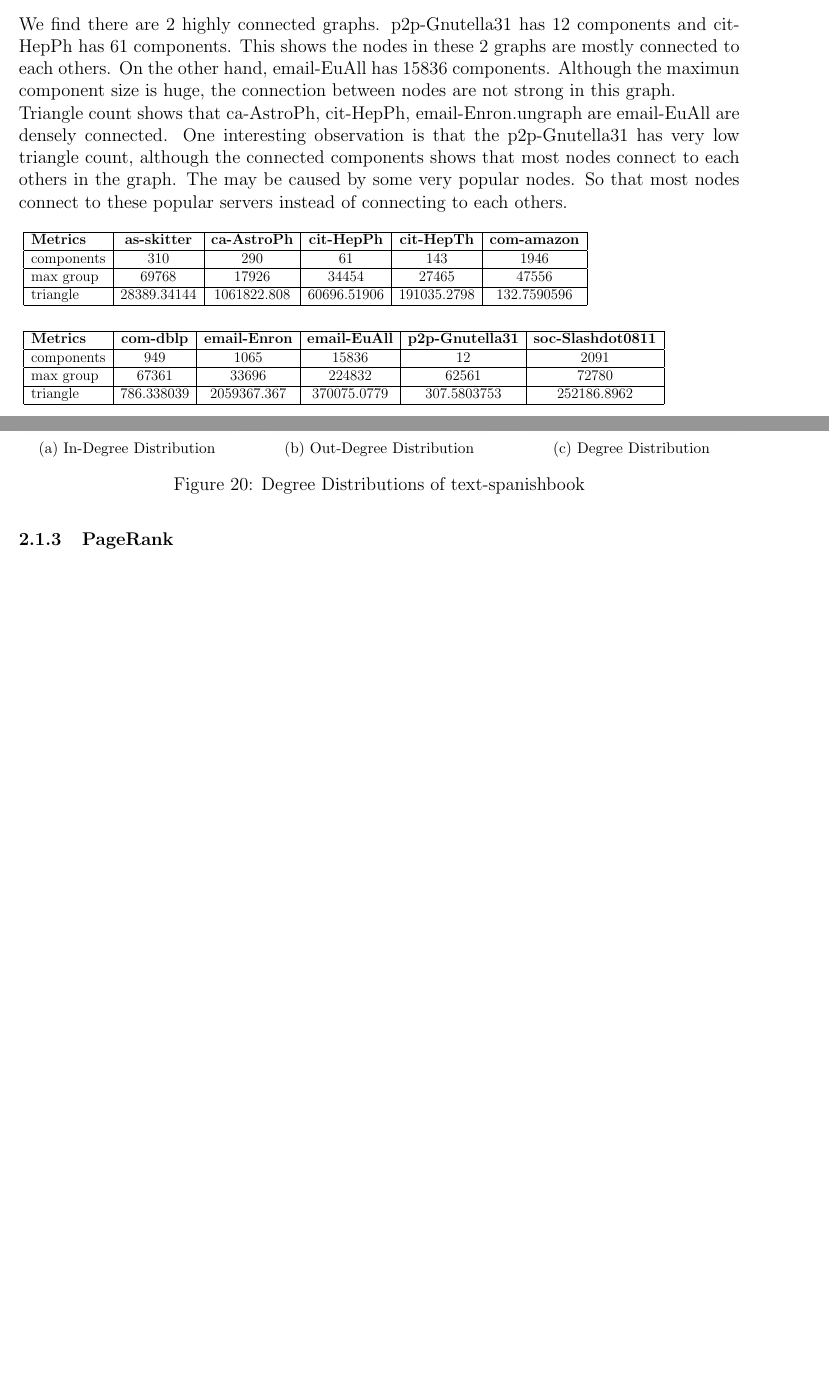
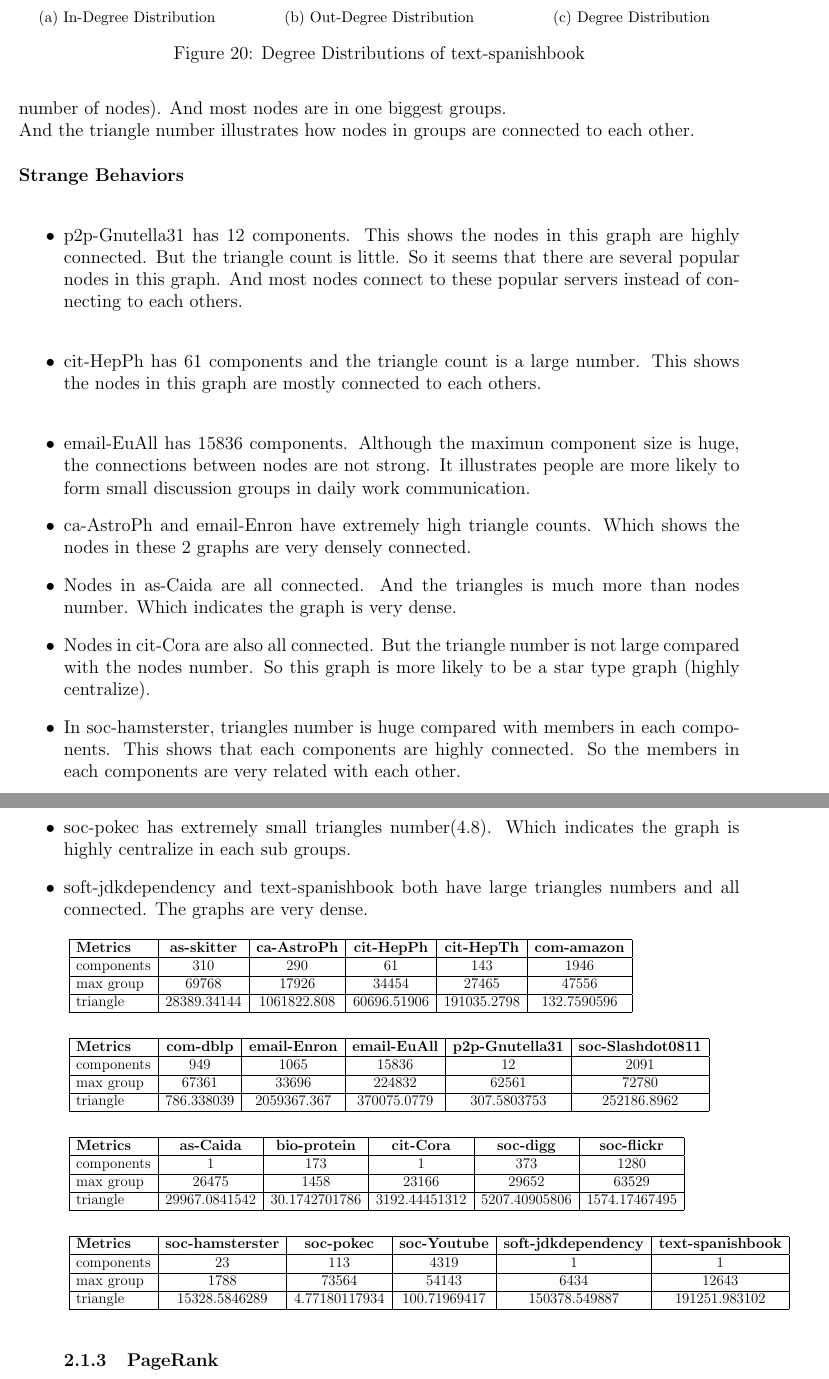
Before and after one commit to LeoHung/multimedia_phase1, a LaTeX document (report/paper_phase3.tex, which reads report/experiments/wcc_triangle.tex): two parts of pages 11 and 12 of 14 before the commit and two parts of pages 12 and 13 of 16 after it, joined at a grey line, cut at the place of the change, the shorter picture padded with empty space. Compiled offline with pdfLaTeX.

Commit message:
Report: degree_dist + wcc_triangle

```diff
--- a/report/experiments/wcc_triangle.tex
+++ b/report/experiments/wcc_triangle.tex
@@ -1,10 +1,21 @@
 
 \subsubsection{Weakly Connected Component and Triangle count}
-
-We find there are 2 highly connected graphs. p2p-Gnutella31 has 12 components and cit-HepPh has 61 components. This shows the nodes in these 2 graphs are mostly connected to each others.
-On the other hand, email-EuAll has 15836 components. Although the maximun component size is huge, the connection between nodes are not strong in this graph.
 \\
-Triangle count shows that ca-AstroPh, cit-HepPh, email-Enron.ungraph are email-EuAll are densely connected. One interesting observation is that the p2p-Gnutella31 has very low triangle count, although the connected components shows that most nodes connect to each others in the graph. The may be caused by some very popular nodes. So that most nodes connect to these popular servers instead of connecting to each others.
+\textbf{Global Pattern} \\
+We find that most graphs consist of a small number of groups (compared with the total number of nodes). And most nodes are in one biggest groups. \\
+And the triangle number illustrates how nodes in groups are connected to each other. \\
+\\
+\textbf{Strange Behaviors} \\
+\begin{itemize}
+\item p2p-Gnutella31 has 12 components. This shows the nodes in this graph are highly connected. But the triangle count is little. So it seems that there are several popular nodes in this graph. And most nodes connect to these popular servers instead of connecting to each others. \\
+\item cit-HepPh has 61 components and the triangle count is a large number. This shows the nodes in this graph are mostly connected to each others. \\
+\item email-EuAll has 15836 components. Although the maximun component size is huge, the connections between nodes are not strong. It illustrates people are more likely to form small discussion groups in daily work communication.
+\item ca-AstroPh and email-Enron have extremely high triangle counts. Which shows the nodes in these 2 graphs are very densely connected.
+\item Nodes in as-Caida are all connected. And the triangles is much more than nodes number. Which indicates the graph is very dense.
+\item Nodes in cit-Cora are also all connected. But the triangle number is not large compared with the nodes number. So this graph is more likely to be a star type graph (highly centralize).
+\item In soc-hamsterster, triangles number is huge compared with members in each components. This shows that each components are highly connected. So the members in each components are very related with each other.
+\item soc-pokec has extremely small triangles number(4.8). Which indicates the graph is highly centralize in each sub groups.
+\item soft-jdkdependency and text-spanishbook both have large triangles numbers and all connected. The graphs are very dense.
 \\
 \\
 \scalebox{0.8}{
@@ -22,4 +33,22 @@
 components & 949 & 1065 & 15836 & 12 & 2091\\ \hline
 max group & 67361 & 33696 & 224832 & 62561 & 72780\\ \hline
 triangle & 786.338039 & 2059367.367 & 370075.0779 & 307.5803753 & 252186.8962\\ \hline
-\end{tabular}}\
+\end{tabular}}\\
+\\
+\\
+\scalebox{0.8}{
+\begin{tabular}{| l | c | c | c | c | c |} \hline
+\textbf{Metrics} & \textbf{as-Caida} & \textbf{bio-protein} & \textbf{cit-Cora} & \textbf{soc-digg} & \textbf{soc-flickr} \\ \hline
+components & 1 & 173 & 1 & 373 & 1280 \\ \hline
+max group & 26475 & 1458 & 23166 & 29652 & 63529 \\ \hline
+triangle & 29967.0841542 & 30.1742701786 & 3192.44451312 & 5207.40905806 & 1574.17467495 \\ \hline
+\end{tabular}}\\
+\\
+\\
+\scalebox{0.8}{
+\begin{tabular}{| l | c | c | c | c | c |} \hline
+\textbf{Metrics} & \textbf{soc-hamsterster} & \textbf{soc-pokec} & \textbf{soc-Youtube} & \textbf{soft-jdkdependency} & \textbf{text-spanishbook} \\ \hline
+components & 23 & 113 & 4319 & 1 & 1\\ \hline
+max group & 1788 & 73564 & 54143 & 6434 & 12643\\ \hline
+triangle & 15328.5846289 & 4.77180117934 & 100.71969417 & 150378.549887 & 191251.983102\\ \hline
+\end{tabular}}\\
```
Also changed, not shown: report/experiments/degree_dist.tex (+15 -5 lines), 1 other file.
